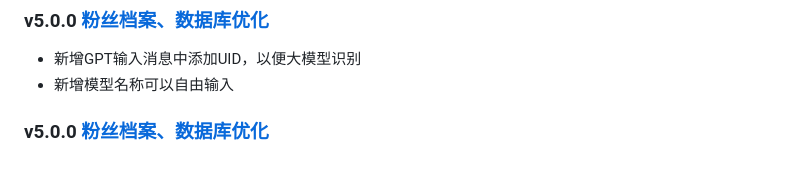
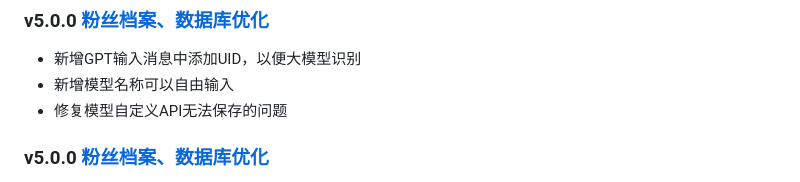
Before and after one commit to iwxyi/Bilibili-MagicalDanmaku, a Markdown page: CHANGELOG.md, the part around the change. GitHub-like rendering.

```diff
--- a/CHANGELOG.md
+++ b/CHANGELOG.md
@@ -2,6 +2,7 @@
 
 - 新增GPT输入消息中添加UID，以便大模型识别
 - 新增模型名称可以自由输入
+- 修复模型自定义API无法保存的问题
 
 
 
```
Also changed, not shown: README.md (+1 -1 lines).
